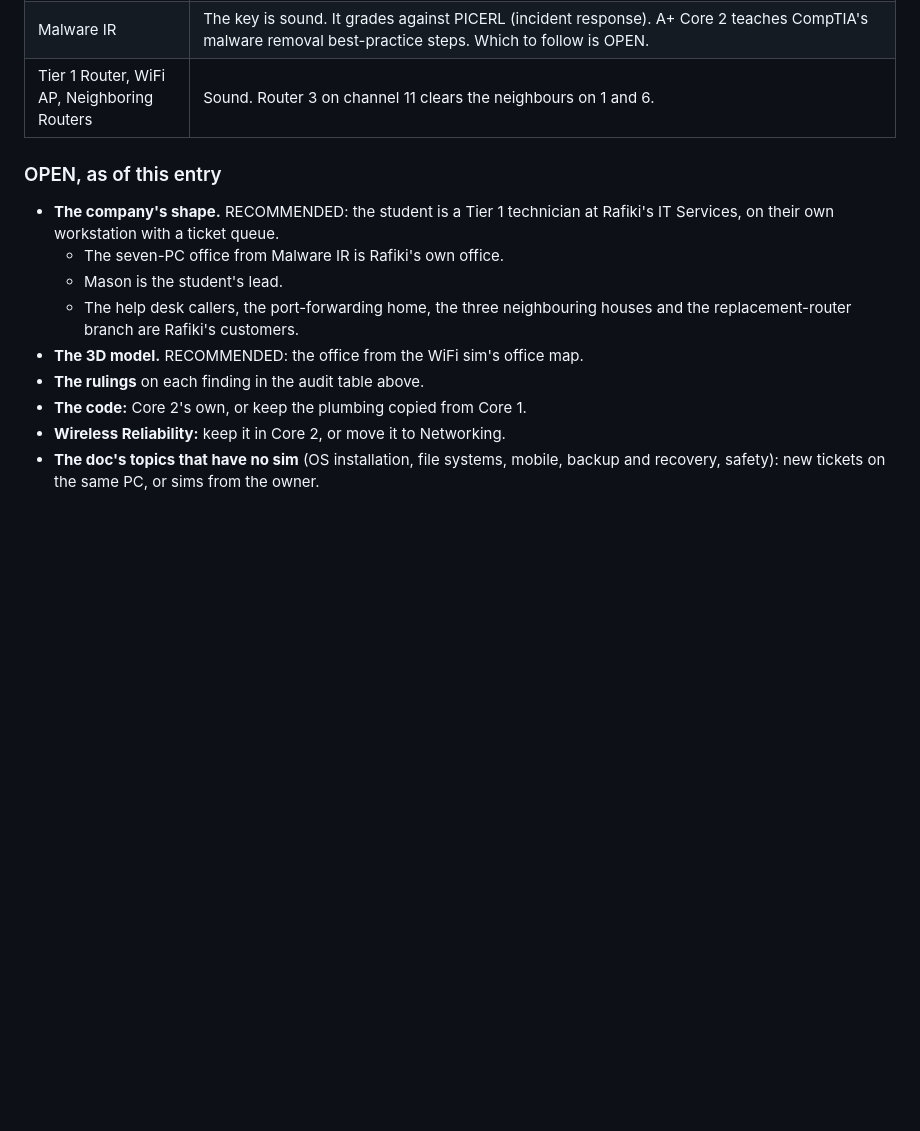
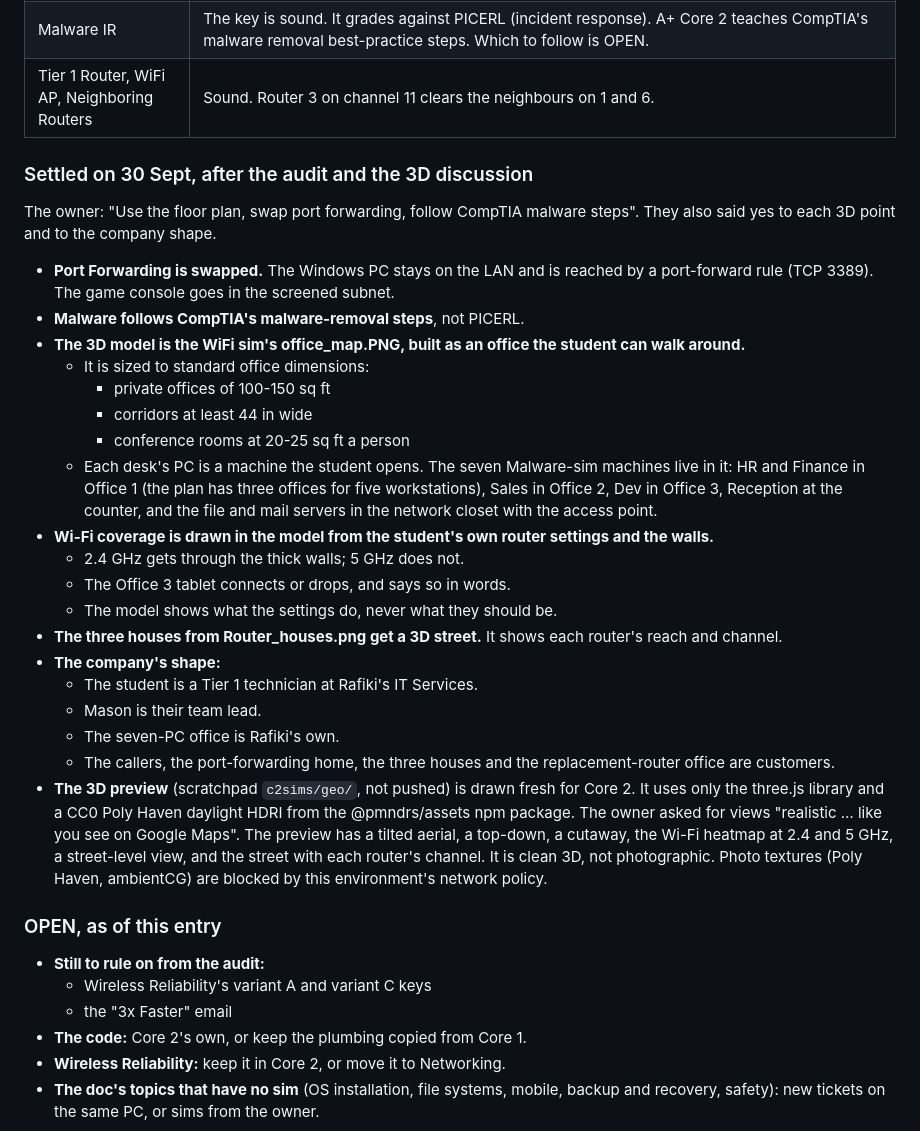
Before and after one commit to RafikiScyent888/A-Core-2-Under-the-Hood-, a Markdown page: CLAUDE.md, the part around the change. Drawn GitHub-style; blank space fills up the shorter version.

Commit message:
Record the rulings on the audit, the 3D office and the company
Port Forwarding swapped; CompTIA malware-removal steps; the WiFi sim floor
plan as a walkable 3D office holding the seven Malware-sim machines, with
Wi-Fi coverage drawn from the student's own settings; a 3D street for the
three houses; the company shape. Documentation only.

Co-Authored-By: Claude Opus 5.5 <noreply@anthropic.com>
Claude-Session: https://claude.ai/code/session_01RJLBXRTXfG6AwMuw7eyynw

```diff
--- a/CLAUDE.md
+++ b/CLAUDE.md
@@ -582,16 +582,53 @@ office and the help desk chat. It was not pushed.
 | Malware IR | The key is sound. It grades against PICERL (incident response). A+ Core 2 teaches CompTIA's malware removal best-practice steps. Which to follow is OPEN. |
 | Tier 1 Router, WiFi AP, Neighboring Routers | Sound. Router 3 on channel 11 clears the neighbours on 1 and 6. |
 
+### Settled on 30 Sept, after the audit and the 3D discussion
+
+The owner: "Use the floor plan, swap port forwarding, follow CompTIA malware
+steps". They also said yes to each 3D point and to the company shape.
+
+- **Port Forwarding is swapped.** The Windows PC stays on the LAN and is
+  reached by a port-forward rule (TCP 3389). The game console goes in the
+  screened subnet.
+- **Malware follows CompTIA's malware-removal steps**, not PICERL.
+- **The 3D model is the WiFi sim's office_map.PNG, built as an office the
+  student can walk around.**
+  - It is sized to standard office dimensions:
+    - private offices of 100-150 sq ft
+    - corridors at least 44 in wide
+    - conference rooms at 20-25 sq ft a person
+  - Each desk's PC is a machine the student opens. The seven Malware-sim
+    machines live in it: HR and Finance in Office 1 (the plan has three
+    offices for five workstations), Sales in Office 2, Dev in Office 3,
+    Reception at the counter, and the file and mail servers in the
+    network closet with the access point.
+- **Wi-Fi coverage is drawn in the model from the student's own router
+  settings and the walls.**
+  - 2.4 GHz gets through the thick walls; 5 GHz does not.
+  - The Office 3 tablet connects or drops, and says so in words.
+  - The model shows what the settings do, never what they should be.
+- **The three houses from Router_houses.png get a 3D street.** It shows each
+  router's reach and channel.
+- **The company's shape:**
+  - The student is a Tier 1 technician at Rafiki's IT Services.
+  - Mason is their team lead.
+  - The seven-PC office is Rafiki's own.
+  - The callers, the port-forwarding home, the three houses and the
+    replacement-router office are customers.
+- **The 3D preview** (scratchpad `c2sims/geo/`, not pushed) is drawn fresh
+  for Core 2. It uses only the three.js library and a CC0 Poly Haven
+  daylight HDRI from the @pmndrs/assets npm package. The owner asked for
+  views "realistic … like you see on Google Maps". The preview has a
+  tilted aerial, a top-down, a cutaway, the Wi-Fi heatmap at 2.4 and
+  5 GHz, a street-level view, and the street with each router's channel.
+  It is clean 3D, not photographic. Photo textures (Poly Haven, ambientCG)
+  are blocked by this environment's network policy.
+
 ### OPEN, as of this entry
 
-- **The company's shape.** RECOMMENDED: the student is a Tier 1 technician at
-  Rafiki's IT Services, on their own workstation with a ticket queue.
-  - The seven-PC office from Malware IR is Rafiki's own office.
-  - Mason is the student's lead.
-  - The help desk callers, the port-forwarding home, the three neighbouring
-    houses and the replacement-router branch are Rafiki's customers.
-- **The 3D model.** RECOMMENDED: the office from the WiFi sim's office map.
-- **The rulings** on each finding in the audit table above.
+- **Still to rule on from the audit:**
+  - Wireless Reliability's variant A and variant C keys
+  - the "3x Faster" email
 - **The code:** Core 2's own, or keep the plumbing copied from Core 1.
 - **Wireless Reliability:** keep it in Core 2, or move it to Networking.
 - **The doc's topics that have no sim** (OS installation, file systems,
```
